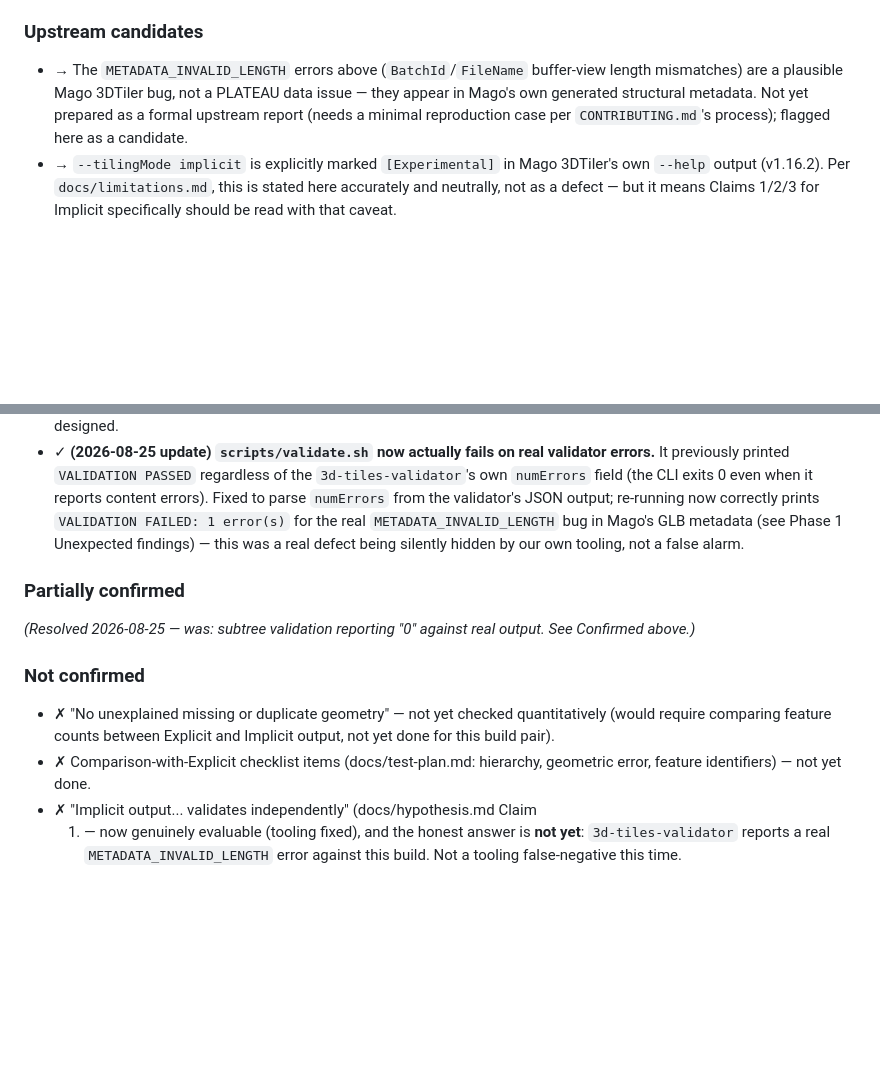
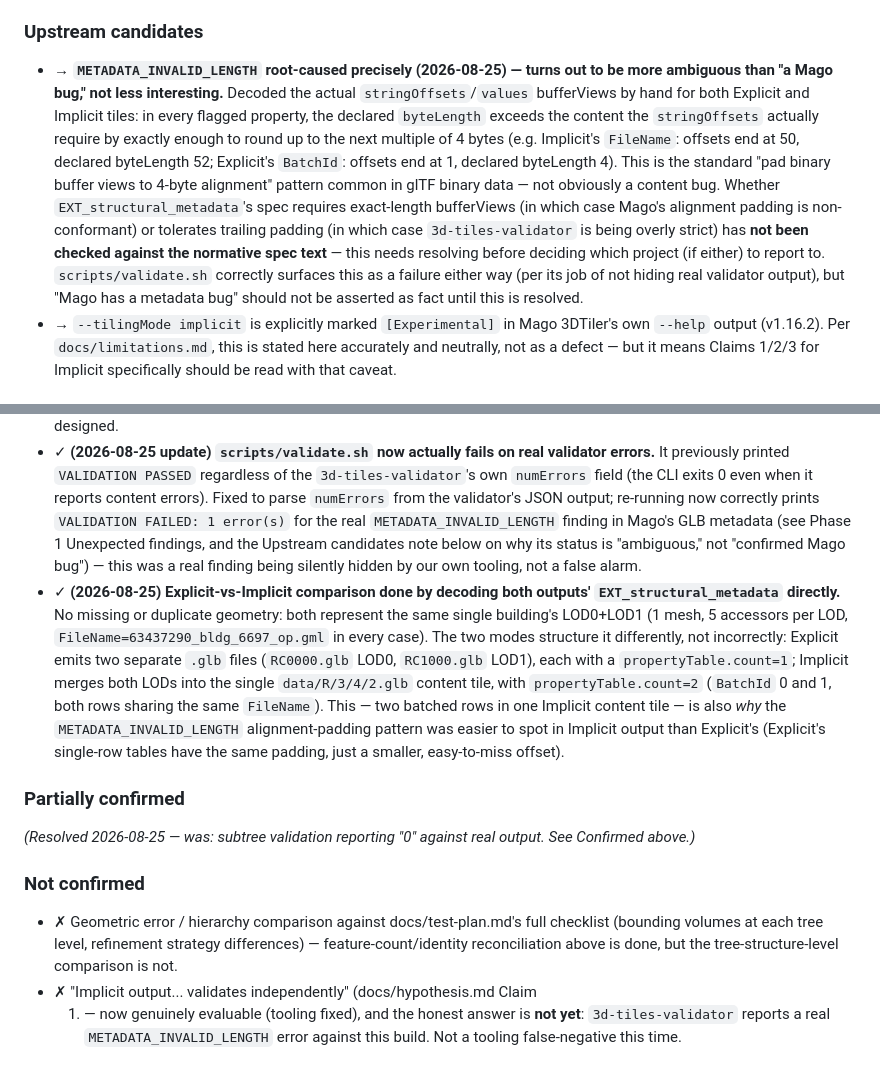
Before and after one commit to dwg7/plateau-mago-implicit, a Markdown page: docs/findings.md, 2 parts joined by grey strips. Rendered like a GitHub page; blank space fills up the shorter version.

Commit message:
Complete Phase 2's Explicit-vs-Implicit feature comparison; refine METADATA_INVALID_LENGTH finding
- Decoded EXT_structural_metadata by hand for both Explicit's two
  single-row content tiles and Implicit's one two-row content tile:
  confirmed no missing/duplicate geometry, same building, same source
  filename in every case; the two modes just batch LOD0/LOD1 differently.
- Root-caused METADATA_INVALID_LENGTH precisely: every flagged
  bufferView's declared byteLength exceeds its stringOffsets-derived
  content length by exactly enough to round up to 4-byte alignment — the
  standard glTF buffer padding pattern, not obviously a content bug.
  Softened the upstream-candidate framing from "plausible Mago bug" to
  "ambiguous pending a check against EXT_structural_metadata's normative
  spec text" — didn't want to assert whose bug it is without that check.

Co-Authored-By: Claude Sonnet 5 <noreply@anthropic.com>

```diff
--- a/docs/findings.md
+++ b/docs/findings.md
@@ -225,12 +225,24 @@ data (not by reading Mago's docs alone):
 
 ### Upstream candidates
 
-- → The `METADATA_INVALID_LENGTH` errors above (`BatchId`/`FileName`
-  buffer-view length mismatches) are a plausible Mago 3DTiler bug, not a
-  PLATEAU data issue — they appear in Mago's own generated structural
-  metadata. Not yet prepared as a formal upstream report (needs a minimal
-  reproduction case per `CONTRIBUTING.md`'s process); flagged here as a
-  candidate.
+- → **`METADATA_INVALID_LENGTH` root-caused precisely (2026-08-25) — turns
+  out to be more ambiguous than "a Mago bug," not less interesting.**
+  Decoded the actual `stringOffsets`/`values` bufferViews by hand for both
+  Explicit and Implicit tiles: in every flagged property, the declared
+  `byteLength` exceeds the content the `stringOffsets` actually require by
+  exactly enough to round up to the next multiple of 4 bytes (e.g.
+  Implicit's `FileName`: offsets end at 50, declared byteLength 52;
+  Explicit's `BatchId`: offsets end at 1, declared byteLength 4). This is
+  the standard "pad binary buffer views to 4-byte alignment" pattern
+  common in glTF binary data — not obviously a content bug. Whether
+  `EXT_structural_metadata`'s spec requires exact-length bufferViews (in
+  which case Mago's alignment padding is non-conformant) or tolerates
+  trailing padding (in which case `3d-tiles-validator` is being overly
+  strict) has **not been checked against the normative spec text** — this
+  needs resolving before deciding which project (if either) to report to.
+  `scripts/validate.sh` correctly surfaces this as a failure either way
+  (per its job of not hiding real validator output), but "Mago has a
+  metadata bug" should not be asserted as fact until this is resolved.
 - → `--tilingMode implicit` is explicitly marked `[Experimental]` in Mago
   3DTiler's own `--help` output (v1.16.2). Per `docs/limitations.md`, this
   is stated here accurately and neutrally, not as a defect — but it means
@@ -282,9 +294,24 @@ day) — see the update at the end of this section.
   exits 0 even when it reports content errors). Fixed to parse
   `numErrors` from the validator's JSON output; re-running now correctly
   prints `VALIDATION FAILED: 1 error(s)` for the real
-  `METADATA_INVALID_LENGTH` bug in Mago's GLB metadata (see Phase 1
-  Unexpected findings) — this was a real defect being silently hidden by
-  our own tooling, not a false alarm.
+  `METADATA_INVALID_LENGTH` finding in Mago's GLB metadata (see Phase 1
+  Unexpected findings, and the Upstream candidates note below on why its
+  status is "ambiguous," not "confirmed Mago bug") — this was a real
+  finding being silently hidden by our own tooling, not a false alarm.
+- ✓ **(2026-08-25) Explicit-vs-Implicit comparison done by decoding both
+  outputs' `EXT_structural_metadata` directly.** No missing or duplicate
+  geometry: both represent the same single building's LOD0+LOD1 (1 mesh,
+  5 accessors per LOD, `FileName=63437290_bldg_6697_op.gml` in every
+  case). The two modes structure it differently, not incorrectly:
+  Explicit emits two separate `.glb` files (`RC0000.glb` LOD0,
+  `RC1000.glb` LOD1), each with a `propertyTable.count=1`; Implicit merges
+  both LODs into the single `data/R/3/4/2.glb` content tile, with
+  `propertyTable.count=2` (`BatchId` 0 and 1, both rows sharing the same
+  `FileName`). This — two batched rows in one Implicit content tile —
+  is also *why* the `METADATA_INVALID_LENGTH` alignment-padding pattern
+  was easier to spot in Implicit output than Explicit's (Explicit's
+  single-row tables have the same padding, just a smaller, easy-to-miss
+  offset).
 
 ### Partially confirmed
 
@@ -293,11 +320,10 @@ real output. See Confirmed above.)*
 
 ### Not confirmed
 
-- ✗ "No unexplained missing or duplicate geometry" — not yet checked
-  quantitatively (would require comparing feature counts between Explicit
-  and Implicit output, not yet done for this build pair).
-- ✗ Comparison-with-Explicit checklist items (docs/test-plan.md: hierarchy,
-  geometric error, feature identifiers) — not yet done.
+- ✗ Geometric error / hierarchy comparison against docs/test-plan.md's
+  full checklist (bounding volumes at each tree level, refinement
+  strategy differences) — feature-count/identity reconciliation above is
+  done, but the tree-structure-level comparison is not.
 - ✗ "Implicit output... validates independently" (docs/hypothesis.md Claim
   1) — now genuinely evaluable (tooling fixed), and the honest answer is
   **not yet**: `3d-tiles-validator` reports a real `METADATA_INVALID_LENGTH`
```
